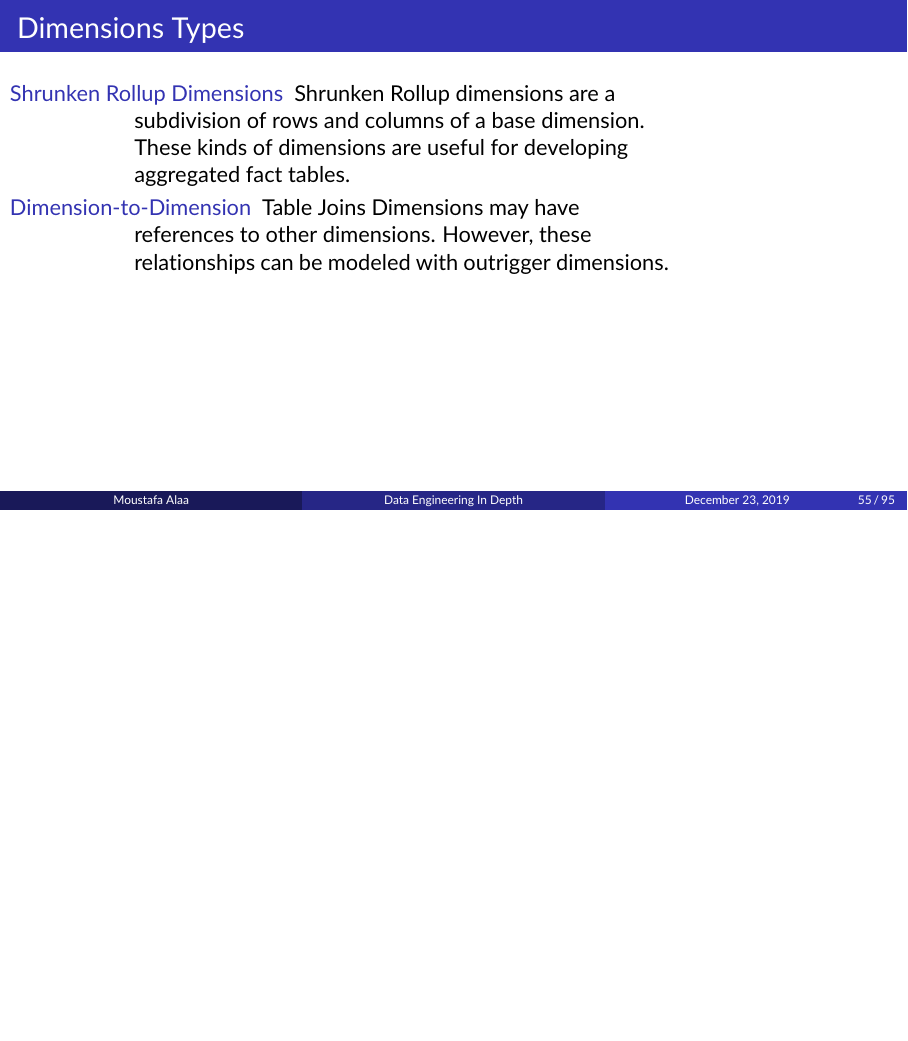
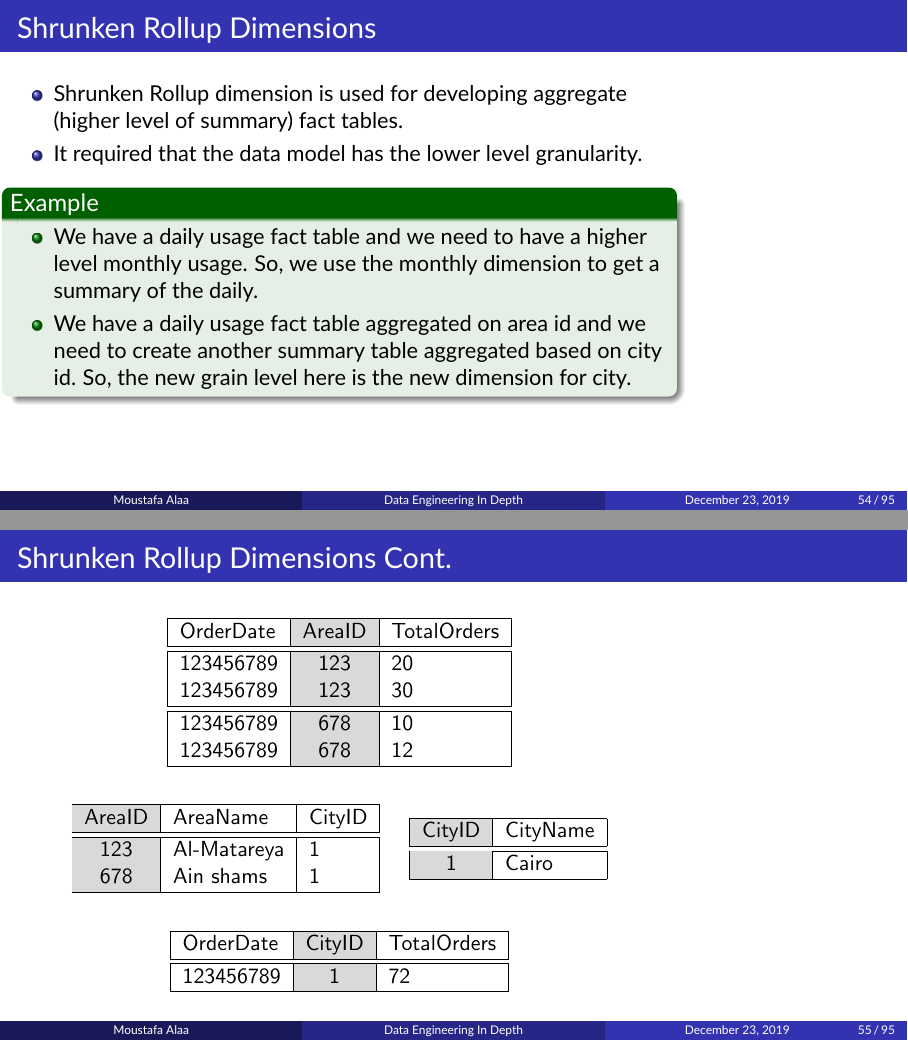
Before and after one commit to MoustafaAMahmoud/BigDataInDepth, LaTeX slides (main.tex, which reads Ch01-Introduction-data-management/Ch01-Introduction-data-management.tex, preamble/preamble.tex): page 155 of 234 before the commit and pages 156 and 157 of 237 after it, the two joined at a grey line, the shorter picture padded with empty space. Compiled offline with pdfLaTeX; a LaTeX package or settings file that is missing is left out.

Commit message:
Shrunken Rollup Dimensions

```diff
--- a/Ch01-Introduction-data-management/Ch01-Introduction-data-management.tex
+++ b/Ch01-Introduction-data-management/Ch01-Introduction-data-management.tex
@@ -1209,13 +1193,9 @@
     \input{./Figures/chapter-01/Fig_SF_Ex.tex}
 \end{frame}
 %%%%%%%%%%%%%%%%%%%%%%%%%%%%%%%%%%%%%%%%%%%%%%%%%%%%%%
-\midTitle{Dimensions Types: Step Dimensions}
-\begin{frame}
-    \frametitle{Dimensions Types}
-    \begin{description}[<+->]
-        \item[Shrunken Rollup Dimensions] Shrunken Rollup dimensions are a subdivision of rows and columns
-        of a base dimension. These kinds of dimensions are useful for developing aggregated fact tables.
-
-        \item[Dimension-to-Dimension] Table Joins Dimensions may have references to other dimensions.
-        However, these relationships can be modeled with outrigger dimensions.
-    \end{description}
+\midTitle{Dimensions Types: Shrunken Rollup Dimensions}
+\begin{frame}
+    \frametitle{Shrunken Rollup Dimensions}%منكمش
+    \begin{itemize}[<+->]
+		\item Shrunken Rollup dimension is used for developing aggregate (higher level of summary) fact tables.
+		\item It required that the data model has the lower level granularity.
@@ -1221,0 +1205,2 @@
+			\item We have a daily usage fact table and we need to have a higher level monthly usage. So, we use the monthly dimension to get a summary of the daily.
+			\item We have a daily usage fact table aggregated on area id and we need to create another summary table aggregated based on city id. So, the new grain level here is the new dimension for city.
@@ -1222,3 +1212,61 @@
+\begin{frame}
+	\frametitle{Shrunken Rollup Dimensions Cont.}
+
+	\begin{table}[t]
+		\centering
+		\sffamily
+		\begin{tabular}{|l | a | l |}
+			\hline
+			OrderDate & AreaID & TotalOrders\\
+			\hline
+			\hline
+			123456789 & 123  & 20\\
+			123456789 & 123  & 30\\
+			\hline
+			\hline
+			123456789 & 678  & 10\\
+			123456789 & 678  & 12\\
+			\hline
+		\end{tabular}
+
+	\end{table}
+
+	\begin{table}[t]
+		\centering
+		\sffamily
+		\begin{tabular}{|a | l | l |}
+			\hline
+			AreaID & AreaName & CityID\\
+			\hline
+			\hline
+			123 & Al-Matareya  & 1\\
+			678 & Ain shams    & 1\\
+			\hline
+		\end{tabular}
+		\quad
+		\begin{tabular}{|a | l|}
+			\hline
+			CityID & CityName\\
+			\hline
+			\hline
+			1 & Cairo \\
+			\hline
+		\end{tabular}
+	\end{table}
+
+	\begin{table}[t]
+	\centering
+	\sffamily
+		\begin{tabular}{|l | a | l |}
+			\hline
+			OrderDate & CityID & TotalOrders\\
+			\hline
+			\hline
+			123456789 & 1  & 72\\
+			\hline
+		\end{tabular}
+	\end{table}
+
 \end{frame}
 %%%%%%%%%%%%%%%%%%%%%%%%%%%%%%%%%%%%%%%%%%%%%%%%%%%%%%
 \begin{frame}
--- a/preamble/preamble.tex
+++ b/preamble/preamble.tex
@@ -25,7 +25,6 @@
 \usepackage{textpos}
 \usepackage[default]{lato}
 \usepackage[font=small,skip=0pt]{caption}
-\usepackage[table]{xcolor}    % loads also »colortbl«
 \usepackage{xcolor,colortbl}
 \overfullrule=2cm
 %%%%%%%%%%%%%%%%%%%%%%%%%%%%%%%%%%%%%%%%%%%%%%%%%%%%%%%%%%%%%%%%%%%%%%%%%%%%%%%%%%%%%%%
```
Also changed, not shown: Figures/chapter-01/Fig_DD_DIM_Ex.tex (+1 -1 lines), Figures/chapter-01/Fig_RP_DIM_Ex.tex (+1 -1 lines), Ch01-Introduction-data-management/Ch01-Introduction-data-management.tex (34 more changed lines).
